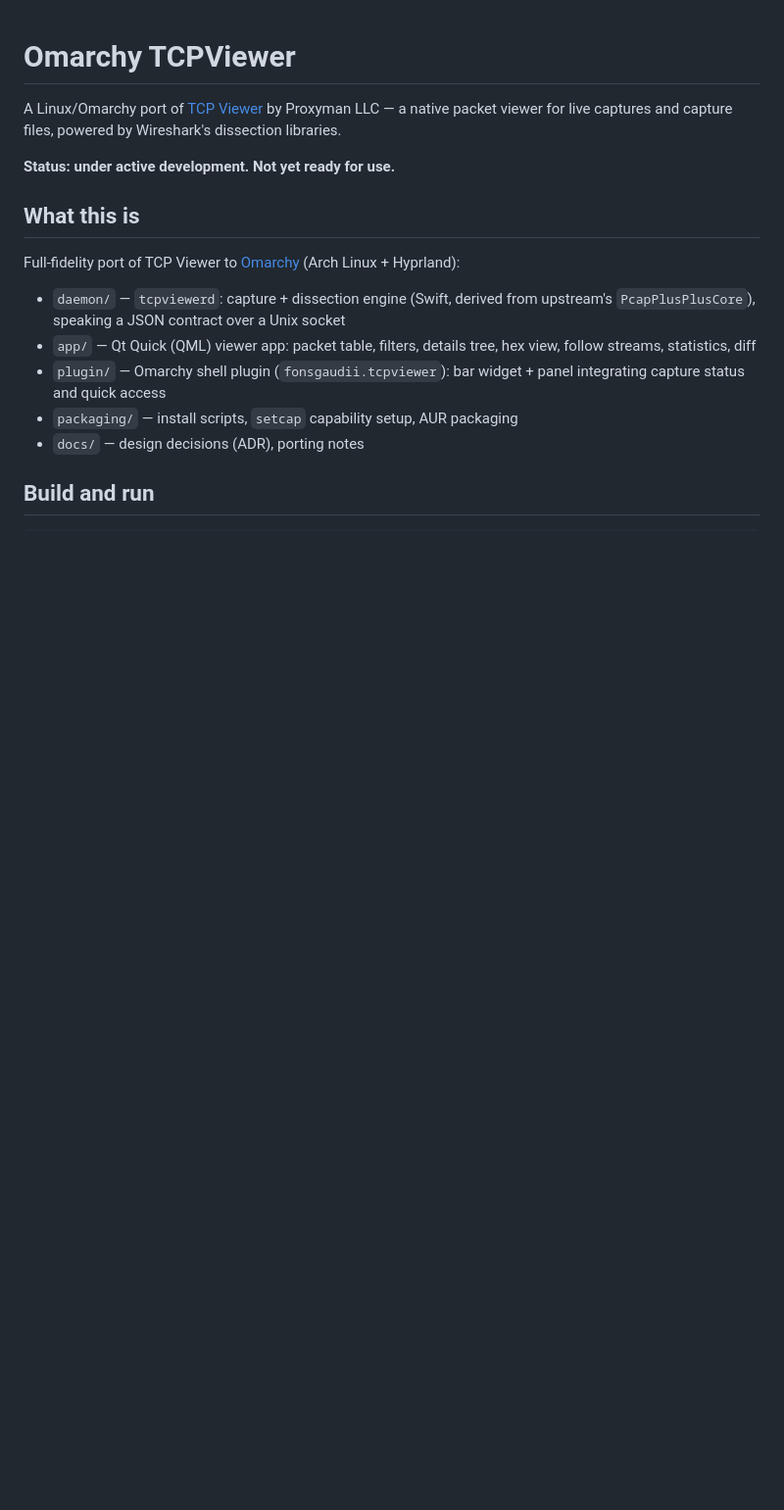
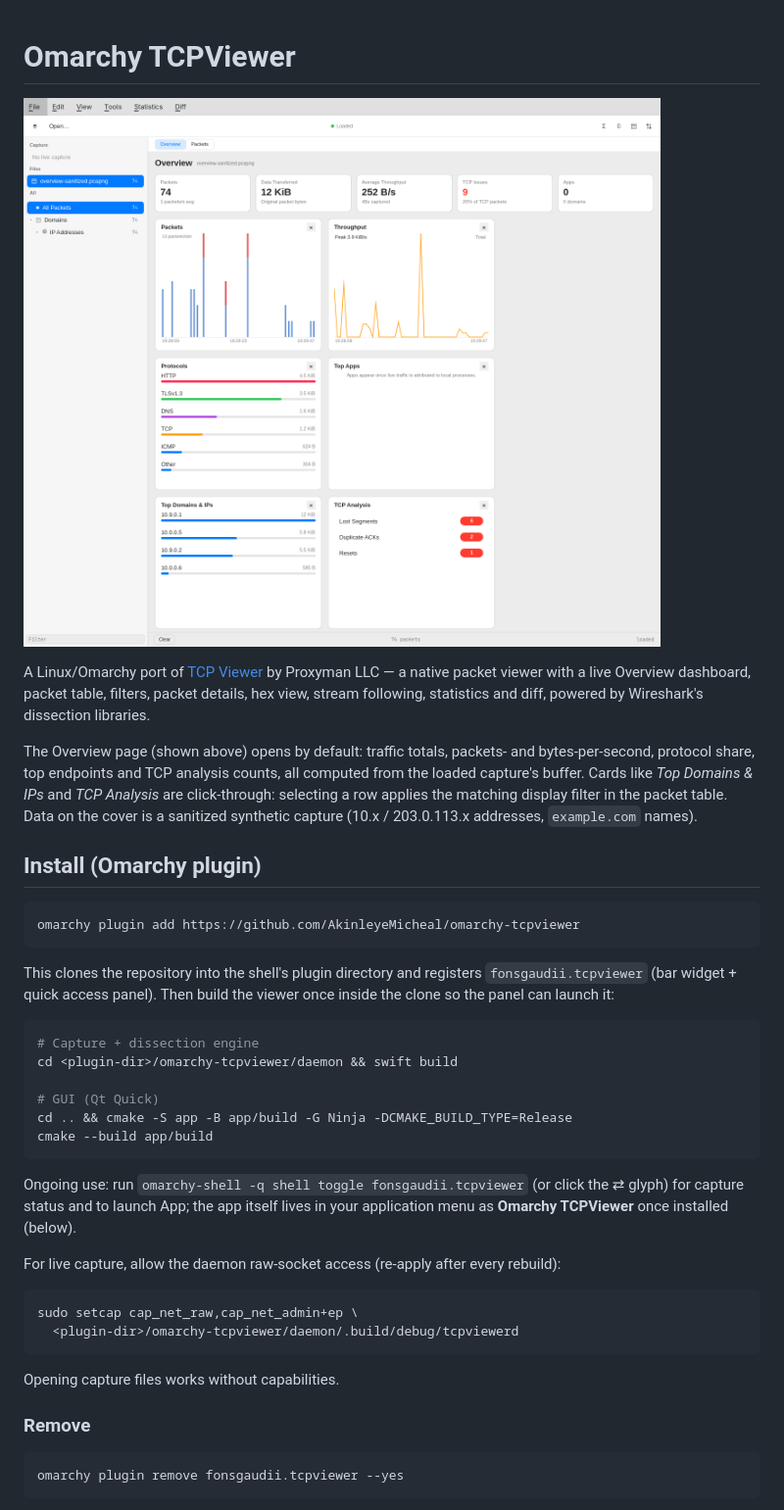
Before and after one commit to AkinleyeMicheal/omarchy-tcpviewer, a Markdown page: README.md, the part around one of its changes. Shown at 98% size. Rendered like a GitHub page; pictures changed too: preview.png (added); blank space fills up the shorter version.

````diff
--- a/README.md
+++ b/README.md
@@ -1,17 +1,55 @@
 # Omarchy TCPViewer
 
-A Linux/Omarchy port of [TCP Viewer](https://github.com/ProxymanApp/TCPViewer) by Proxyman LLC — a native packet viewer for live captures and capture files, powered by Wireshark's dissection libraries.
+![Overview dashboard](preview.png)
 
-**Status: under active development. Not yet ready for use.**
+A Linux/Omarchy port of [TCP Viewer](https://github.com/ProxymanApp/TCPViewer) by
+Proxyman LLC — a native packet viewer with a live Overview dashboard, packet
+table, filters, packet details, hex view, stream following, statistics and diff,
+powered by Wireshark's dissection libraries.
 
-## What this is
+The Overview page (shown above) opens by default: traffic totals, packets- and
+bytes-per-second, protocol share, top endpoints and TCP analysis counts, all
+computed from the loaded capture's buffer. Cards like *Top Domains & IPs* and
+*TCP Analysis* are click-through: selecting a row applies the matching display
+filter in the packet table. Data on the cover is a sanitized synthetic capture
+(10.x / 203.0.113.x addresses, `example.com` names).
 
-Full-fidelity port of TCP Viewer to [Omarchy](https://omarchy.org) (Arch Linux + Hyprland):
+## Install (Omarchy plugin)
 
-- `daemon/` — `tcpviewerd`: capture + dissection engine (Swift, derived from upstream's `PcapPlusPlusCore`), speaking a JSON contract over a Unix socket
-- `app/` — Qt Quick (QML) viewer app: packet table, filters, details tree, hex view, follow streams, statistics, diff
-- `plugin/` — Omarchy shell plugin (`fonsgaudii.tcpviewer`): bar widget + panel integrating capture status and quick access
-- `packaging/` — install scripts, `setcap` capability setup, AUR packaging
-- `docs/` — design decisions (ADR), porting notes
+```sh
+omarchy plugin add https://github.com/AkinleyeMicheal/omarchy-tcpviewer
+```
 
-## Build and run
+This clones the repository into the shell's plugin directory and registers
+`fonsgaudii.tcpviewer` (bar widget + quick access panel). Then build the viewer
+once inside the clone so the panel can launch it:
+
+```sh
+# Capture + dissection engine
+cd <plugin-dir>/omarchy-tcpviewer/daemon && swift build
+
+# GUI (Qt Quick)
+cd .. && cmake -S app -B app/build -G Ninja -DCMAKE_BUILD_TYPE=Release
+cmake --build app/build
+```
+
+Ongoing use: run `omarchy-shell -q shell toggle fonsgaudii.tcpviewer` (or click
+the ⇄ glyph) for capture status and to launch App; the app itself lives in your
+application menu as **Omarchy TCPViewer** once installed (below).
+
+For live capture, allow the daemon raw-socket access (re-apply after every
+rebuild):
+
+```sh
+sudo setcap cap_net_raw,cap_net_admin+ep \
+  <plugin-dir>/omarchy-tcpviewer/daemon/.build/debug/tcpviewerd
+```
+
+Opening capture files works without capabilities.
+
+### Remove
+
+```sh
+omarchy plugin remove fonsgaudii.tcpviewer --yes
+```
+
````
Also changed, not shown: other parts of README.md (+72 -43 lines).
